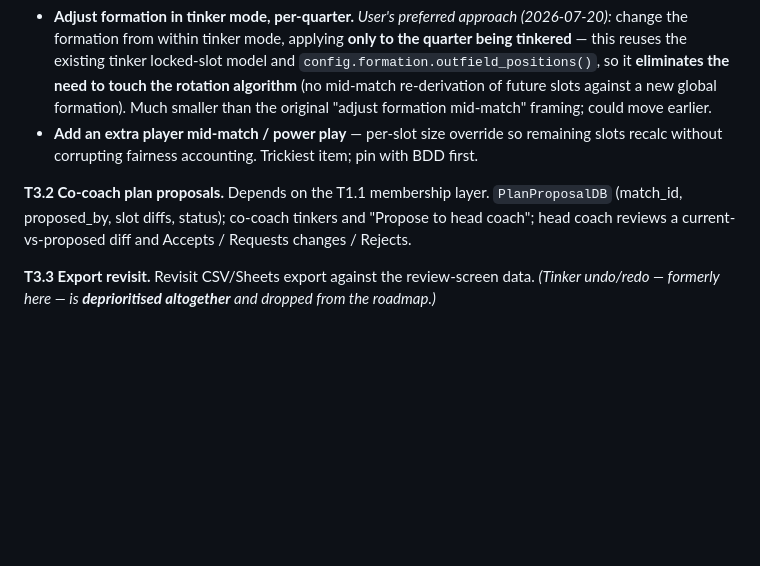
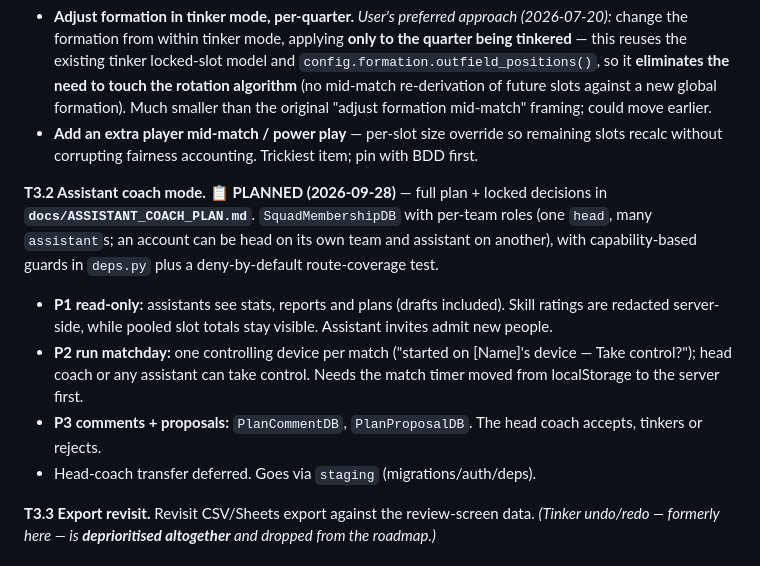
Before and after one commit to alasdair-carr-bluefruit/footballappproject, a Markdown page: DEVELOPMENT_PLAN.md, the part around the change. GitHub-like rendering; blank space fills up the shorter version.

Commit message:
docs: assistant coach mode plan (T3.2)
Co-Authored-By: Claude Opus 5.5 <noreply@anthropic.com>

```diff
--- a/DEVELOPMENT_PLAN.md
+++ b/DEVELOPMENT_PLAN.md
@@ -371,9 +371,16 @@ shared. *(user request 2026-07-19. Smaller than T1.1 — good "otherwise" pick.)
 - **Add an extra player mid-match / power play** — per-slot size override so remaining slots
   recalc without corrupting fairness accounting. Trickiest item; pin with BDD first.
 
-**T3.2 Co-coach plan proposals.** Depends on the T1.1 membership layer. `PlanProposalDB`
-(match_id, proposed_by, slot diffs, status); co-coach tinkers and "Propose to head coach";
-head coach reviews a current-vs-proposed diff and Accepts / Requests changes / Rejects.
+**T3.2 Assistant coach mode.** 📋 **PLANNED (2026-09-28)** — full plan + locked decisions in
+**`docs/ASSISTANT_COACH_PLAN.md`**. `SquadMembershipDB` with per-team roles (one `head`, many
+`assistant`s; an account can be head on its own team and assistant on another), with
+capability-based guards in `deps.py` plus a deny-by-default route-coverage test.
+- **P1 read-only:** assistants see stats, reports and plans (drafts included). Skill ratings are
+  redacted server-side, while pooled slot totals stay visible. Assistant invites admit new people.
+- **P2 run matchday:** one controlling device per match ("started on [Name]'s device — Take control?"); head coach or any assistant can take control.
+  Needs the match timer moved from localStorage to the server first.
+- **P3 comments + proposals:** `PlanCommentDB`, `PlanProposalDB`. The head coach accepts, tinkers or rejects.
+- Head-coach transfer deferred. Goes via `staging` (migrations/auth/deps).
 
 **T3.3 Export revisit.** Revisit CSV/Sheets export against the review-screen data.
 *(Tinker undo/redo — formerly here — is **deprioritised altogether** and dropped from the roadmap.)*
```
Also changed, not shown: docs/ASSISTANT_COACH_PLAN.md (added, +166 -0 lines).
